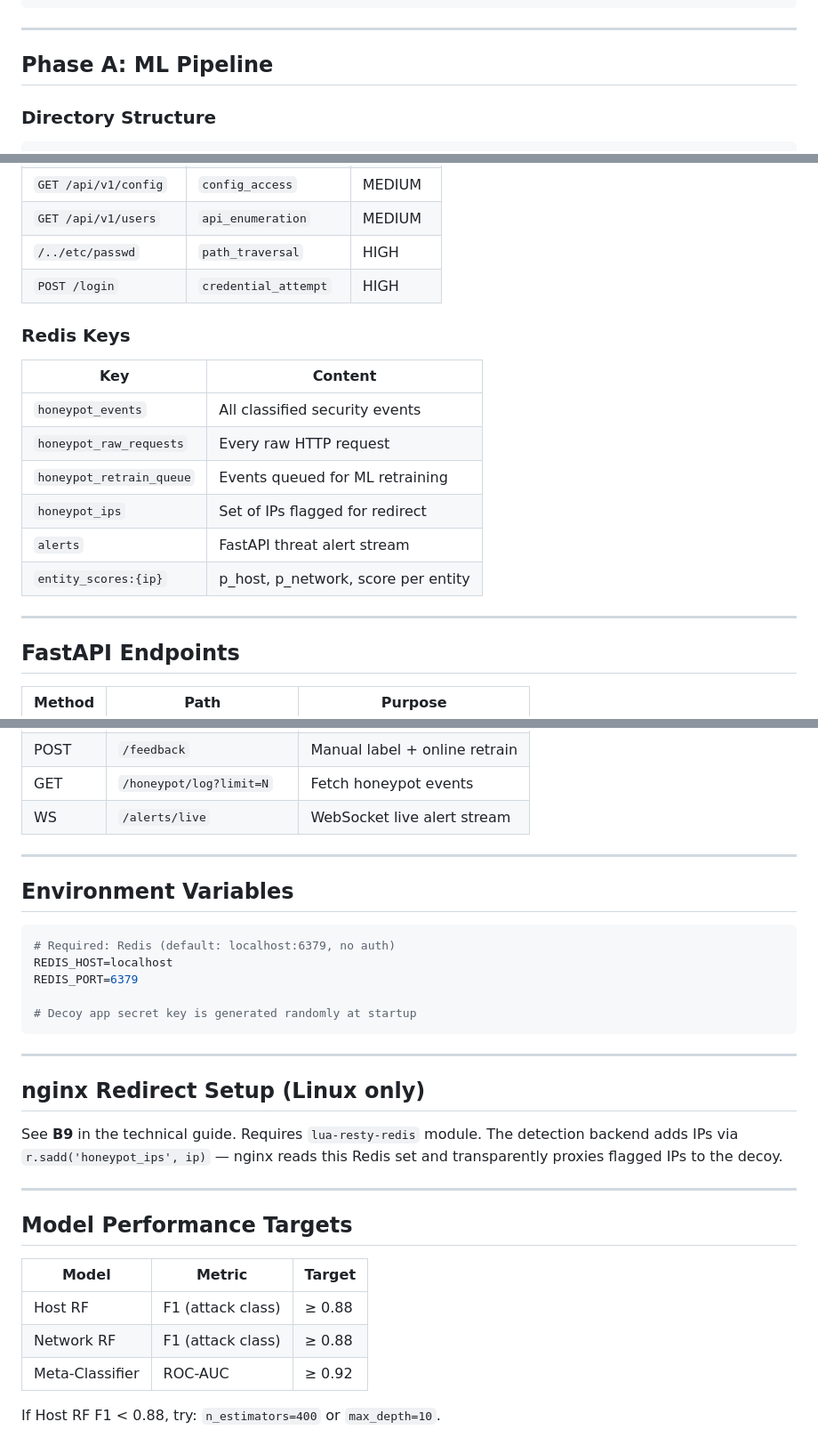
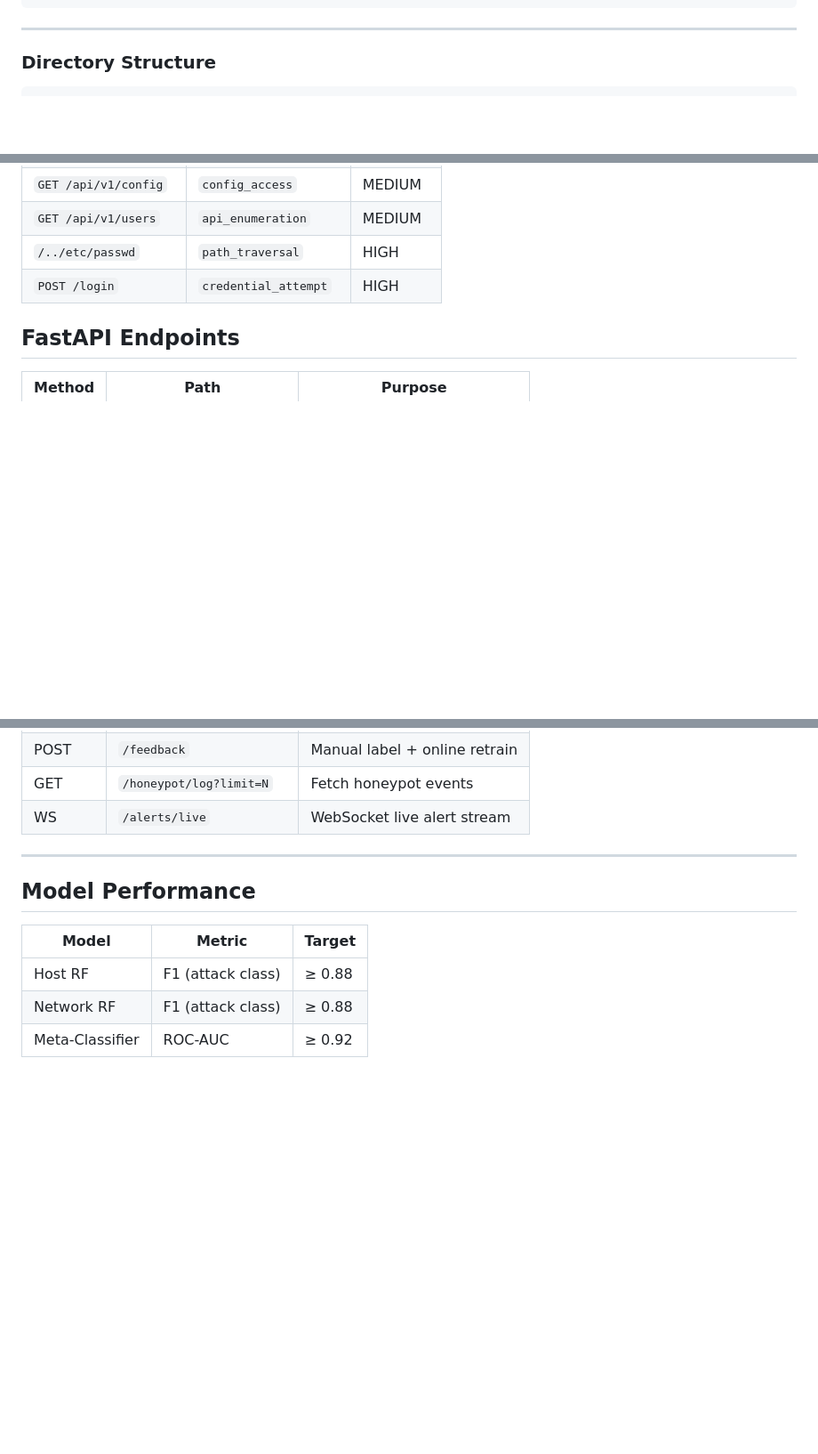
Before and after one commit to RubinaathKP/CyberShield26, a Markdown page: README.md, 3 parts joined by grey strips. Shown at 89% size. Rendered like a GitHub page; blank space fills up the shorter version.

````diff
--- a/README.md
+++ b/README.md
@@ -26,8 +26,6 @@ A dual-model ML-powered threat detection system with an integrated honeypot deco
 ```
 
 ---
-
-## Phase A: ML Pipeline
 
 ### Directory Structure
 
@@ -114,18 +105,7 @@ flask run --host 0.0.0.0 --port 5001
 | `/../etc/passwd` | `path_traversal` | HIGH |
 | `POST /login` | `credential_attempt` | HIGH |
 
-### Redis Keys
 
-| Key | Content |
-|-----|---------|
-| `honeypot_events` | All classified security events |
-| `honeypot_raw_requests` | Every raw HTTP request |
-| `honeypot_retrain_queue` | Events queued for ML retraining |
-| `honeypot_ips` | Set of IPs flagged for redirect |
-| `alerts` | FastAPI threat alert stream |
-| `entity_scores:{ip}` | p_host, p_network, score per entity |
-
----
 
 ## FastAPI Endpoints
 
@@ -140,32 +120,11 @@ flask run --host 0.0.0.0 --port 5001
 
 ---
 
-## Environment Variables
 
-```bash
-# Required: Redis (default: localhost:6379, no auth)
-REDIS_HOST=localhost
-REDIS_PORT=6379
-
-# Decoy app secret key is generated randomly at startup
-```
-
----
-
-## nginx Redirect Setup (Linux only)
-
-See **B9** in the technical guide. Requires `lua-resty-redis` module.
-The detection backend adds IPs via `r.sadd('honeypot_ips', ip)` —
-nginx reads this Redis set and transparently proxies flagged IPs to the decoy.
-
----
-
-## Model Performance Targets
+## Model Performance
 
 | Model | Metric | Target |
 |-------|--------|--------|
 | Host RF | F1 (attack class) | ≥ 0.88 |
 | Network RF | F1 (attack class) | ≥ 0.88 |
 | Meta-Classifier | ROC-AUC | ≥ 0.92 |
-
-If Host RF F1 < 0.88, try: `n_estimators=400` or `max_depth=10`.
````
Also changed, not shown: other parts of README.md (+1 -8 lines).
